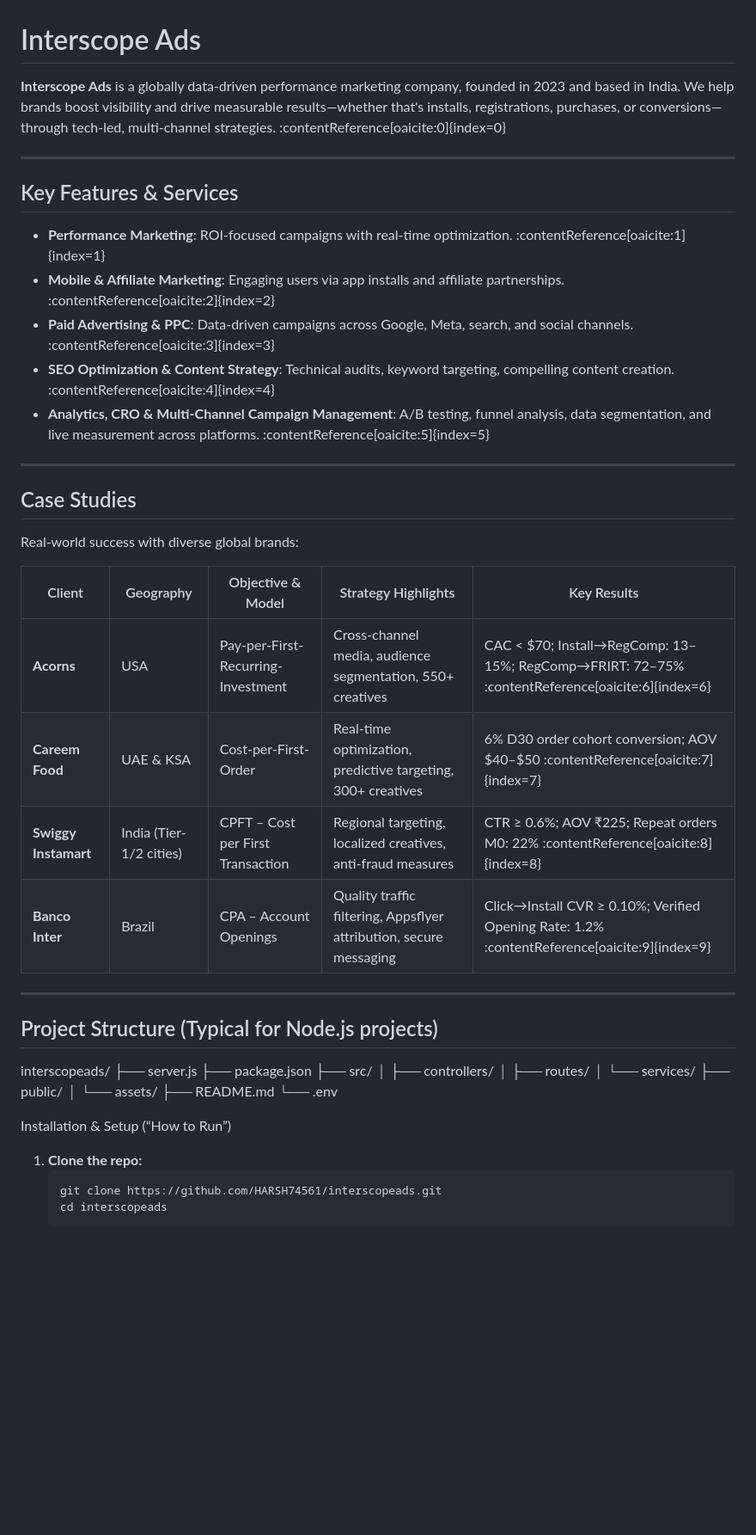
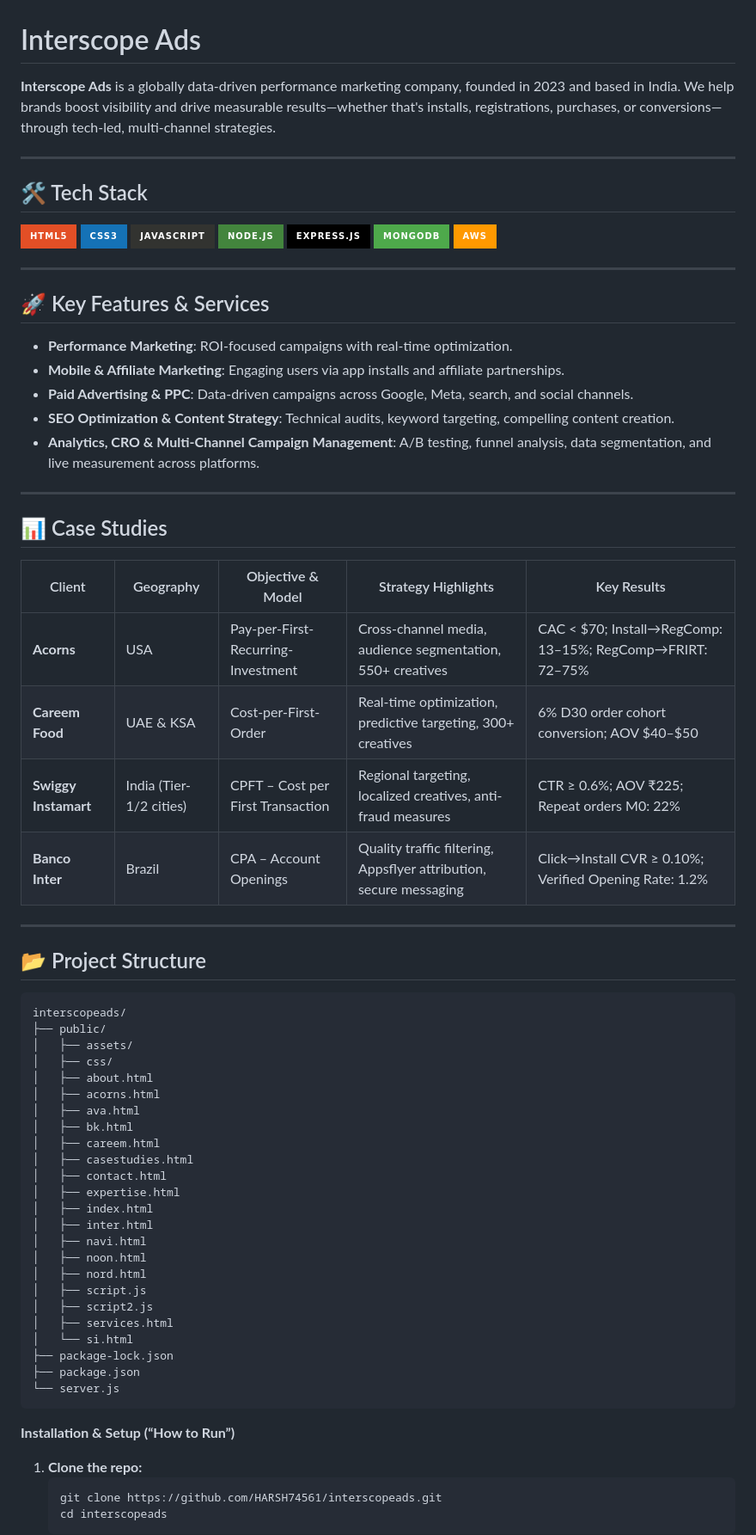
Before and after one commit to HARSH74561/interscopeads, a Markdown page: README.md, the part around one of its changes. Shown at 86% size. Drawn GitHub-style; badges without logos; blank space fills up the shorter version.

````diff
--- a/README.md
+++ b/README.md
@@ -1,46 +1,71 @@
 # Interscope Ads
 
-**Interscope Ads** is a globally data-driven performance marketing company, founded in 2023 and based in India. We help brands boost visibility and drive measurable results—whether that's installs, registrations, purchases, or conversions—through tech-led, multi-channel strategies. :contentReference[oaicite:0]{index=0}
+**Interscope Ads** is a globally data-driven performance marketing company, founded in 2023 and based in India. We help brands boost visibility and drive measurable results—whether that's installs, registrations, purchases, or conversions—through tech-led, multi-channel strategies.
 
 ---
 
-##  Key Features & Services
+## 🛠 Tech Stack
 
-- **Performance Marketing**: ROI-focused campaigns with real-time optimization. :contentReference[oaicite:1]{index=1}
-- **Mobile & Affiliate Marketing**: Engaging users via app installs and affiliate partnerships. :contentReference[oaicite:2]{index=2}
-- **Paid Advertising & PPC**: Data-driven campaigns across Google, Meta, search, and social channels. :contentReference[oaicite:3]{index=3}
-- **SEO Optimization & Content Strategy**: Technical audits, keyword targeting, compelling content creation. :contentReference[oaicite:4]{index=4}
-- **Analytics, CRO & Multi-Channel Campaign Management**: A/B testing, funnel analysis, data segmentation, and live measurement across platforms. :contentReference[oaicite:5]{index=5}
+![HTML5](https://img.shields.io/badge/HTML5-E34F26?style=for-the-badge&logo=html5&logoColor=white)
+![CSS3](https://img.shields.io/badge/CSS3-1572B6?style=for-the-badge&logo=css3&logoColor=white)
+![JavaScript](https://img.shields.io/badge/JavaScript-323330?style=for-the-badge&logo=javascript&logoColor=F7DF1E)
+![Node.js](https://img.shields.io/badge/Node.js-43853D?style=for-the-badge&logo=node.js&logoColor=white)
+![Express.js](https://img.shields.io/badge/Express.js-000000?style=for-the-badge&logo=express&logoColor=white)
+![MongoDB](https://img.shields.io/badge/MongoDB-4EA94B?style=for-the-badge&logo=mongodb&logoColor=white)
+![AWS](https://img.shields.io/badge/AWS-FF9900?style=for-the-badge&logo=amazon-aws&logoColor=white)
 
 ---
 
-##  Case Studies
+## 🚀 Key Features & Services
 
-Real-world success with diverse global brands:
+- **Performance Marketing**: ROI-focused campaigns with real-time optimization.
+- **Mobile & Affiliate Marketing**: Engaging users via app installs and affiliate partnerships.
+- **Paid Advertising & PPC**: Data-driven campaigns across Google, Meta, search, and social channels.
+- **SEO Optimization & Content Strategy**: Technical audits, keyword targeting, compelling content creation.
+- **Analytics, CRO & Multi-Channel Campaign Management**: A/B testing, funnel analysis, data segmentation, and live measurement across platforms.
+
+---
+
+## 📊 Case Studies
 
 | Client           | Geography          | Objective & Model               | Strategy Highlights                                      | Key Results                                 |
 |------------------|--------------------|----------------------------------|----------------------------------------------------------|---------------------------------------------|
-| **Acorns**        | USA                | Pay-per-First-Recurring-Investment | Cross-channel media, audience segmentation, 550+ creatives | CAC < $70; Install→RegComp: 13–15%; RegComp→FRIRT: 72–75% :contentReference[oaicite:6]{index=6} |
-| **Careem Food**   | UAE & KSA          | Cost-per-First-Order             | Real-time optimization, predictive targeting, 300+ creatives | 6% D30 order cohort conversion; AOV $40–$50 :contentReference[oaicite:7]{index=7} |
-| **Swiggy Instamart** | India (Tier-1/2 cities) | CPFT – Cost per First Transaction | Regional targeting, localized creatives, anti-fraud measures | CTR ≥ 0.6%; AOV ₹225; Repeat orders M0: 22% :contentReference[oaicite:8]{index=8} |
-| **Banco Inter**   | Brazil             | CPA – Account Openings            | Quality traffic filtering, Appsflyer attribution, secure messaging | Click→Install CVR ≥ 0.10%; Verified Opening Rate: 1.2% :contentReference[oaicite:9]{index=9} |
+| **Acorns**        | USA                | Pay-per-First-Recurring-Investment | Cross-channel media, audience segmentation, 550+ creatives | CAC < $70; Install→RegComp: 13–15%; RegComp→FRIRT: 72–75% |
+| **Careem Food**   | UAE & KSA          | Cost-per-First-Order             | Real-time optimization, predictive targeting, 300+ creatives | 6% D30 order cohort conversion; AOV $40–$50 |
+| **Swiggy Instamart** | India (Tier-1/2 cities) | CPFT – Cost per First Transaction | Regional targeting, localized creatives, anti-fraud measures | CTR ≥ 0.6%; AOV ₹225; Repeat orders M0: 22% |
+| **Banco Inter**   | Brazil             | CPA – Account Openings            | Quality traffic filtering, Appsflyer attribution, secure messaging | Click→Install CVR ≥ 0.10%; Verified Opening Rate: 1.2% |
 
 ---
 
-##  Project Structure (Typical for Node.js projects)
-interscopeads/
-├── server.js
-├── package.json
-├── src/
-│ ├── controllers/
-│ ├── routes/
-│ └── services/
-├── public/
-│ └── assets/
-├── README.md
-└── .env
+## 📂 Project Structure
+   ```plaintext
+   interscopeads/
+   ├── public/
+   │   ├── assets/
+   │   ├── css/
+   │   ├── about.html
+   │   ├── acorns.html
+   │   ├── ava.html
+   │   ├── bk.html
+   │   ├── careem.html
+   │   ├── casestudies.html
+   │   ├── contact.html
+   │   ├── expertise.html
+   │   ├── index.html
+   │   ├── inter.html
+   │   ├── navi.html
+   │   ├── noon.html
+   │   ├── nord.html
+   │   ├── script.js
+   │   ├── script2.js
+   │   ├── services.html
+   │   └── si.html
+   ├── package-lock.json
+   ├── package.json
+   └── server.js
+   ```
 
-Installation & Setup (“How to Run”)
+**Installation & Setup (“How to Run”)**
 
 1. **Clone the repo:**
    ```bash
````
Also changed, not shown: other parts of README.md (+2 -1 lines).
